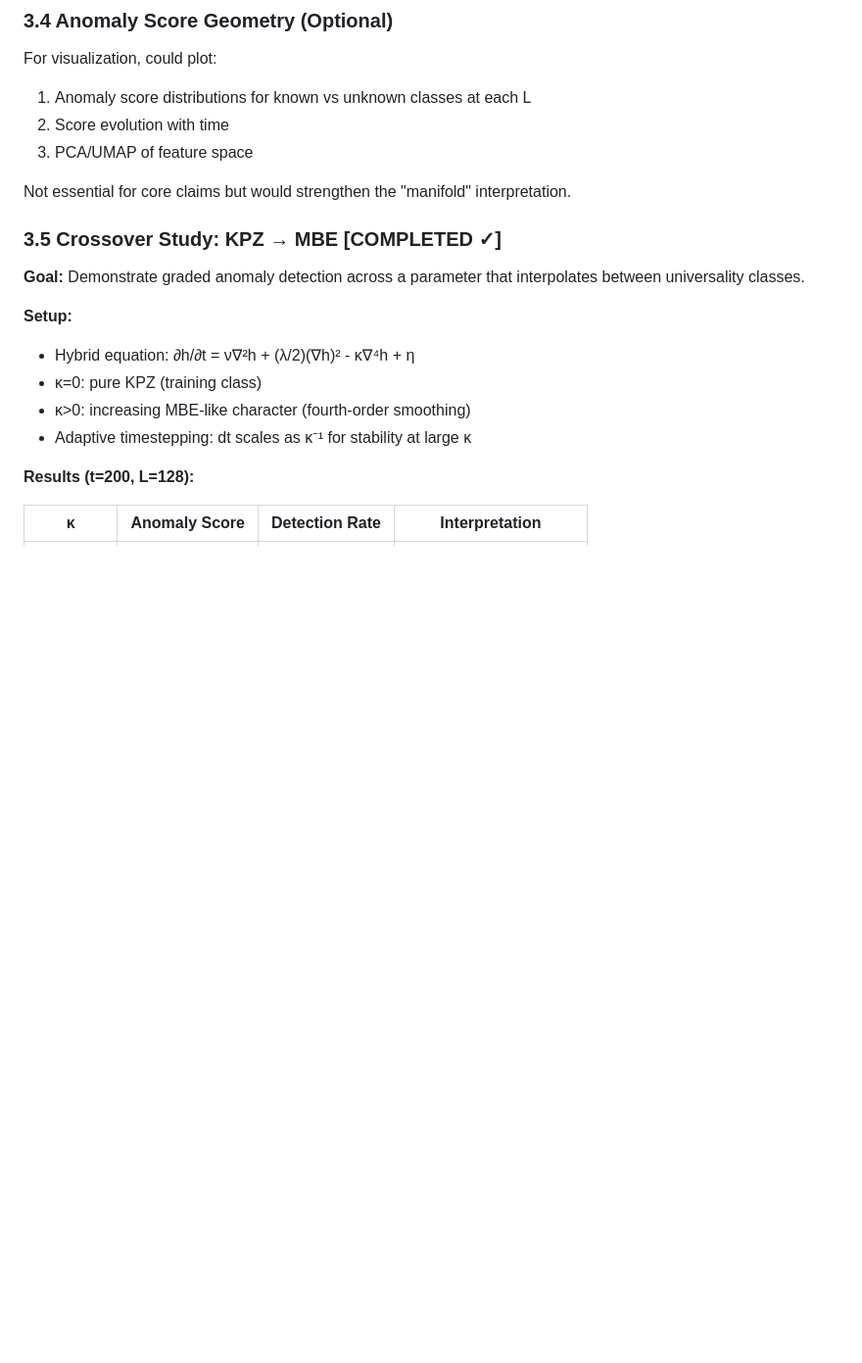
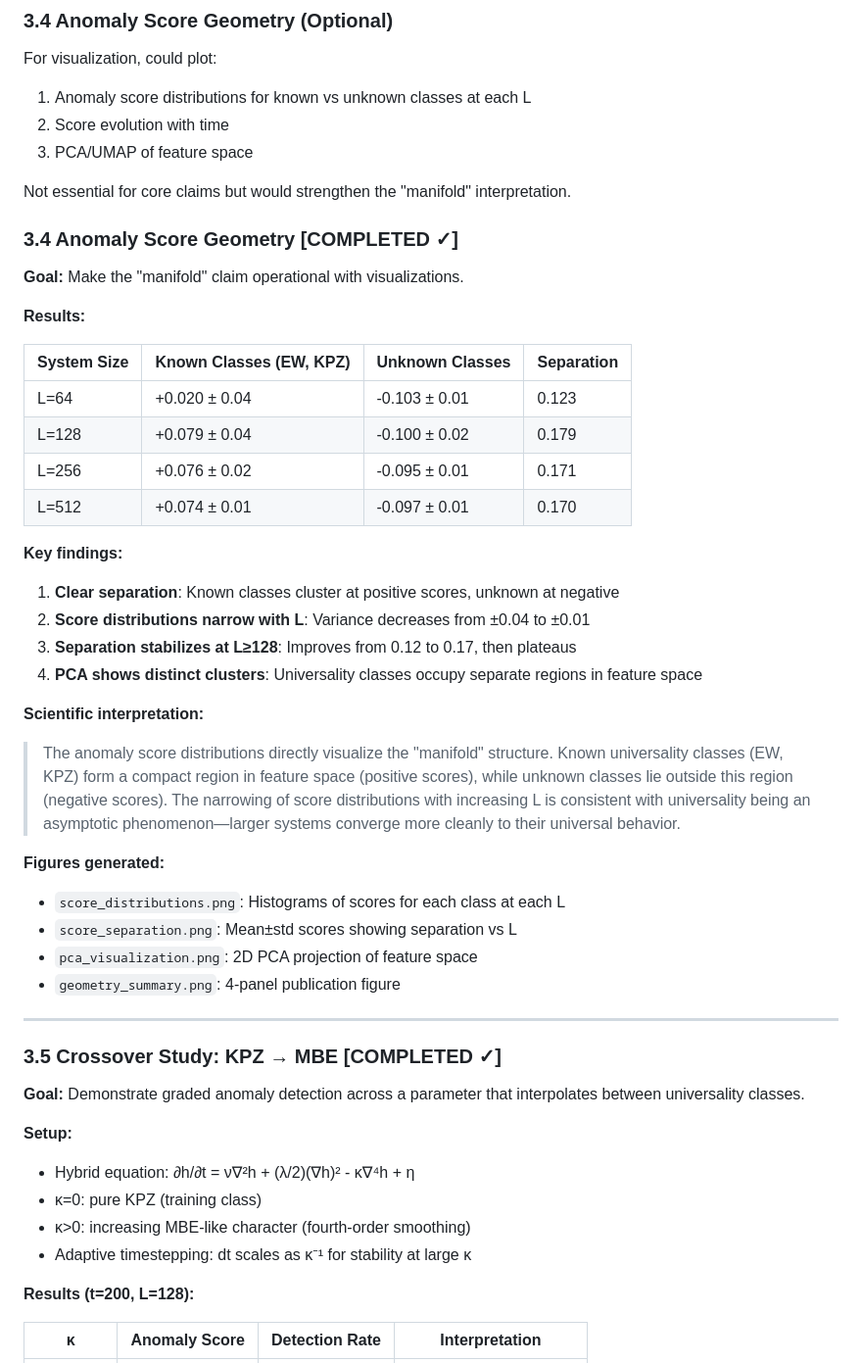
Before and after one commit to adamfbentley/ml-universality-classification, a Markdown page: PAPER_OUTLINE.md, the part around the change. Shown at 98% size. Rendered like a GitHub page; blank space fills up the shorter version.

Commit message:
Add geometry study section to PAPER_OUTLINE

```diff
--- a/PAPER_OUTLINE.md
+++ b/PAPER_OUTLINE.md
@@ -238,6 +238,36 @@ For visualization, could plot:
 3. PCA/UMAP of feature space
 
 Not essential for core claims but would strengthen the "manifold" interpretation.
+
+### 3.4 Anomaly Score Geometry [COMPLETED ✓]
+
+**Goal:** Make the "manifold" claim operational with visualizations.
+
+**Results:**
+
+| System Size | Known Classes (EW, KPZ) | Unknown Classes | Separation |
+|-------------|-------------------------|-----------------|------------|
+| L=64 | +0.020 ± 0.04 | -0.103 ± 0.01 | 0.123 |
+| L=128 | +0.079 ± 0.04 | -0.100 ± 0.02 | 0.179 |
+| L=256 | +0.076 ± 0.02 | -0.095 ± 0.01 | 0.171 |
+| L=512 | +0.074 ± 0.01 | -0.097 ± 0.01 | 0.170 |
+
+**Key findings:**
+1. **Clear separation**: Known classes cluster at positive scores, unknown at negative
+2. **Score distributions narrow with L**: Variance decreases from ±0.04 to ±0.01
+3. **Separation stabilizes at L≥128**: Improves from 0.12 to 0.17, then plateaus
+4. **PCA shows distinct clusters**: Universality classes occupy separate regions in feature space
+
+**Scientific interpretation:**
+> The anomaly score distributions directly visualize the "manifold" structure. Known universality classes (EW, KPZ) form a compact region in feature space (positive scores), while unknown classes lie outside this region (negative scores). The narrowing of score distributions with increasing L is consistent with universality being an asymptotic phenomenon—larger systems converge more cleanly to their universal behavior.
+
+**Figures generated:**
+- `score_distributions.png`: Histograms of scores for each class at each L
+- `score_separation.png`: Mean±std scores showing separation vs L
+- `pca_visualization.png`: 2D PCA projection of feature space
+- `geometry_summary.png`: 4-panel publication figure
+
+---
 
 ### 3.5 Crossover Study: KPZ → MBE [COMPLETED ✓]
 
```
